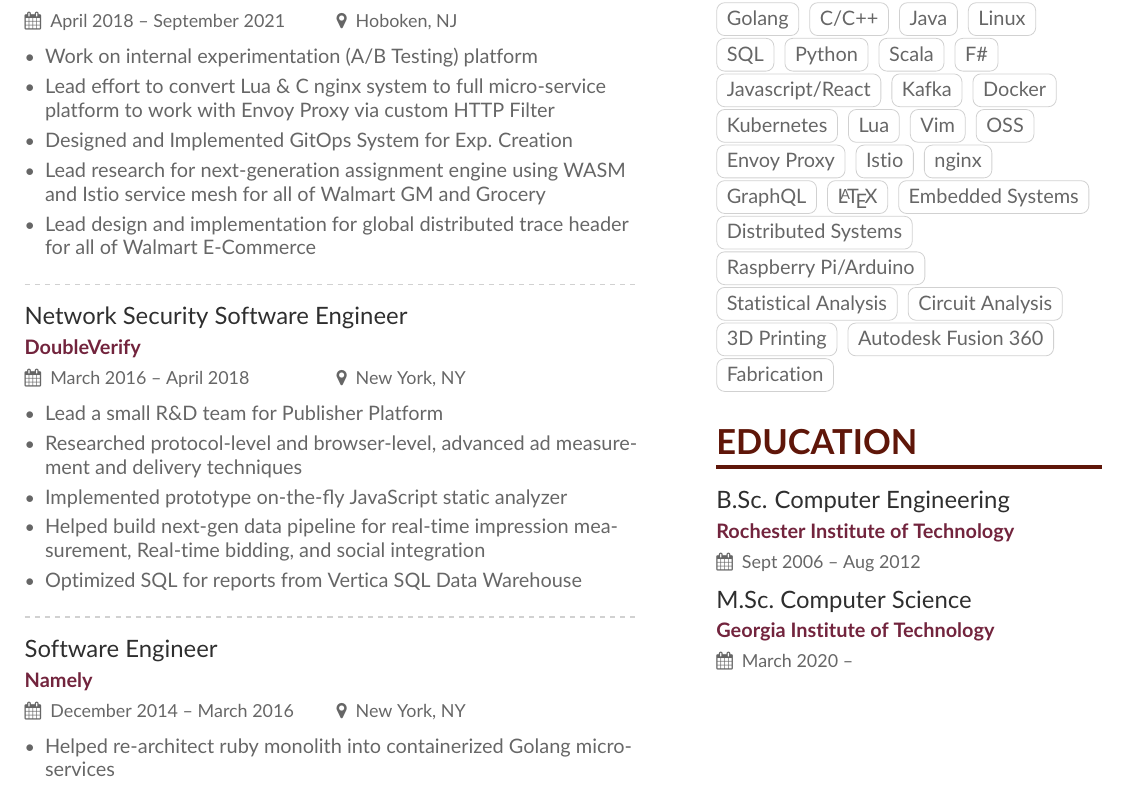
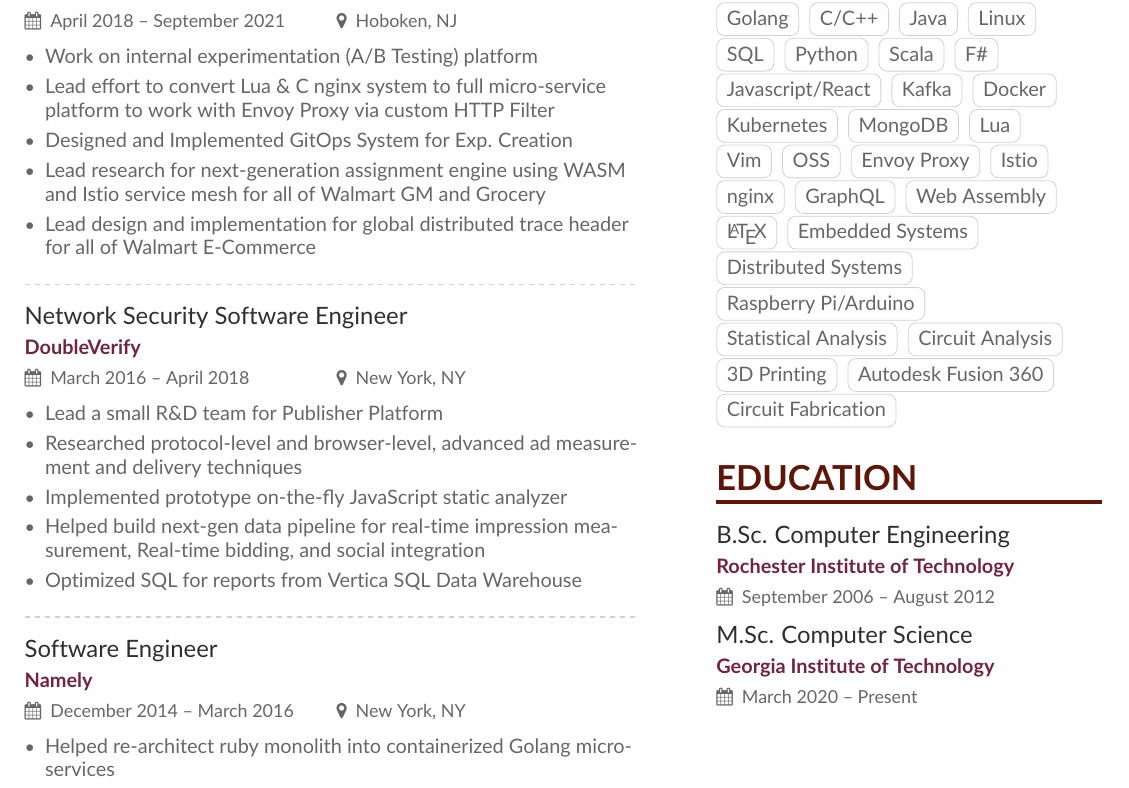
Before and after one commit to gxb5443/TexResume, a LaTeX CV (main.tex, which reads page1sidebar.tex): part of page 1 of 2, cut so that both start at the same text. Compiled offline with pdfLaTeX.

Commit message:
update education and some skills

```diff
--- a/page1sidebar.tex
+++ b/page1sidebar.tex
@@ -35,6 +35,7 @@
 \cvtag{Kafka}
 \cvtag{Docker}
 \cvtag{Kubernetes}
+\cvtag{MongoDB}
 \cvtag{Lua}
 \cvtag{Vim}
 \cvtag{OSS}
@@ -42,6 +43,7 @@
 \cvtag{Istio}
 \cvtag{nginx}
 \cvtag{GraphQL}
+\cvtag{Web Assembly}
 \cvtag{\LaTeX}
 \cvtag{Embedded Systems}
 \cvtag{Distributed Systems}
@@ -50,7 +52,7 @@
 \cvtag{Circuit Analysis}
 \cvtag{3D Printing}
 \cvtag{Autodesk Fusion 360}
-\cvtag{Fabrication}
+\cvtag{Circuit Fabrication}
 
 %\cvsection{Languages}
 
@@ -70,8 +72,5 @@
 \cvsection{Education}
 
 %\cvevent{B.Sc./M.Sc\ Computer Engineering/Computer Science}{Rochester Institute of Technology}{Aug 2012}{}
-\cvevent{B.Sc. Computer Engineering}{Rochester Institute of Technology}{Sept 2006 -- Aug 2012}{}
-\cvevent{M.Sc.\ Computer Science}{Georgia Institute of Technology}{March 2020 -- }{}
-
-%\cvevent{B.Sc.\ Computer Engineering}{Rochester Institute of Technology}{Sept 2006 -- Aug 2012}{}
-%\cvevent{M.Sc.\ Computer Science}{Rochester Institute of Technology}{Sept 2011 -- }{}
+\cvevent{B.Sc. Computer Engineering}{Rochester Institute of Technology}{September 2006 -- August 2012}{}
+\cvevent{M.Sc. Computer Science}{Georgia Institute of Technology}{March 2020 -- Present}{}
```
